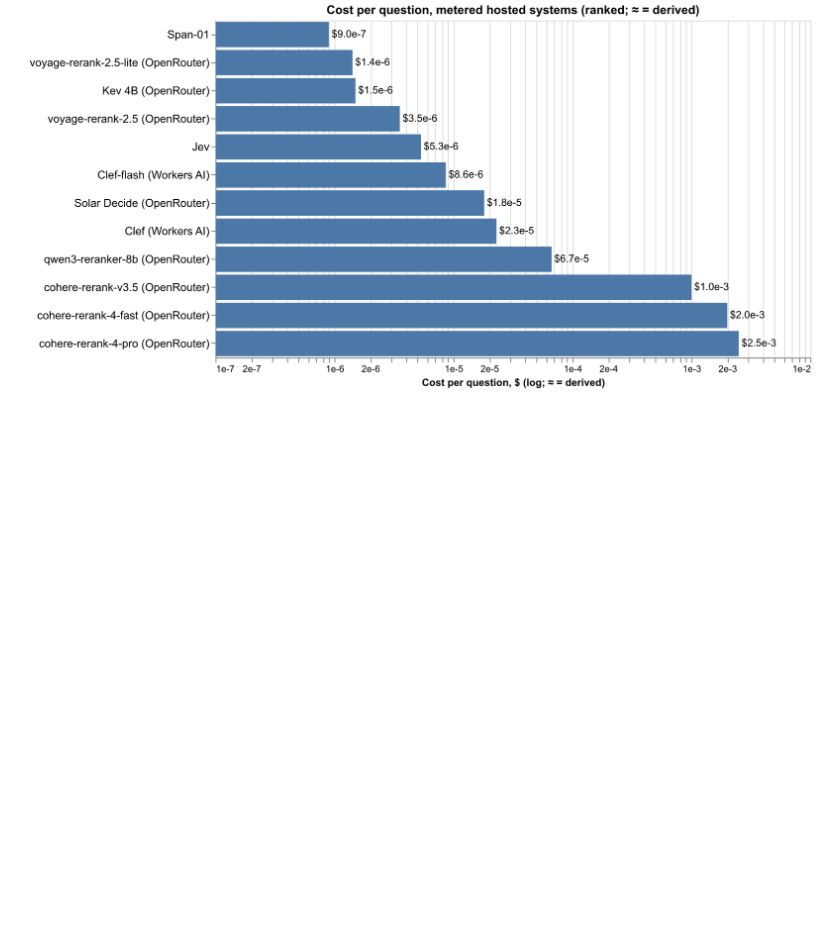
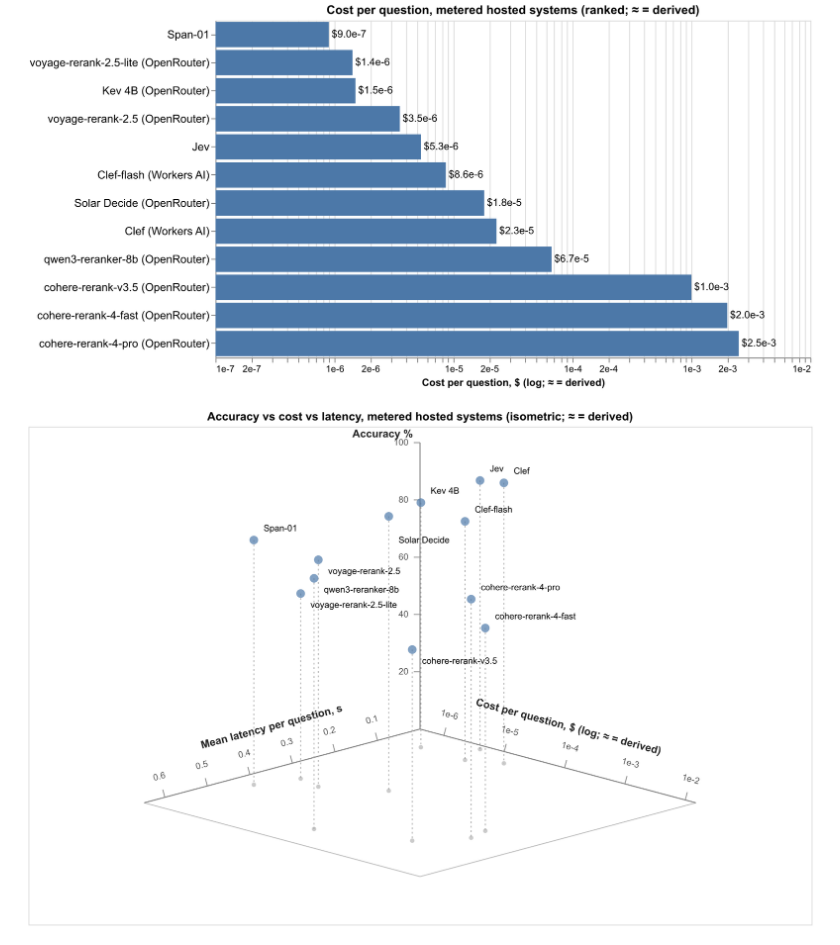
Before and after one commit to umstek/zero-shot-ie-bench, a Markdown page: README.md, the part around the change. GitHub-like rendering; pictures changed too: docs/charts/cls_cost_speed.png (added); blank space fills up the shorter version.

Commit message:
docs(readme,charts): embed the isometric 3-axis chart
cls_cost_speed.png joins the cost charts - accuracy, cost per
question and mean latency for the metered hosted systems in one
projected view.

```diff
--- a/README.md
+++ b/README.md
@@ -394,6 +394,8 @@ images (regenerate with `python make_chart_images.py`):
 ![Cost vs accuracy, metered hosted systems — up and left is better](docs/charts/cls_cost.png)
 
 ![Measured cost per question, metered hosted systems (ranked)](docs/charts/cls_cost_bars.png)
+
+![Accuracy vs cost vs latency, metered hosted systems (isometric)](docs/charts/cls_cost_speed.png)
 
 ![Accuracy vs question difficulty](docs/charts/cls_spectrum.png)
 
```
